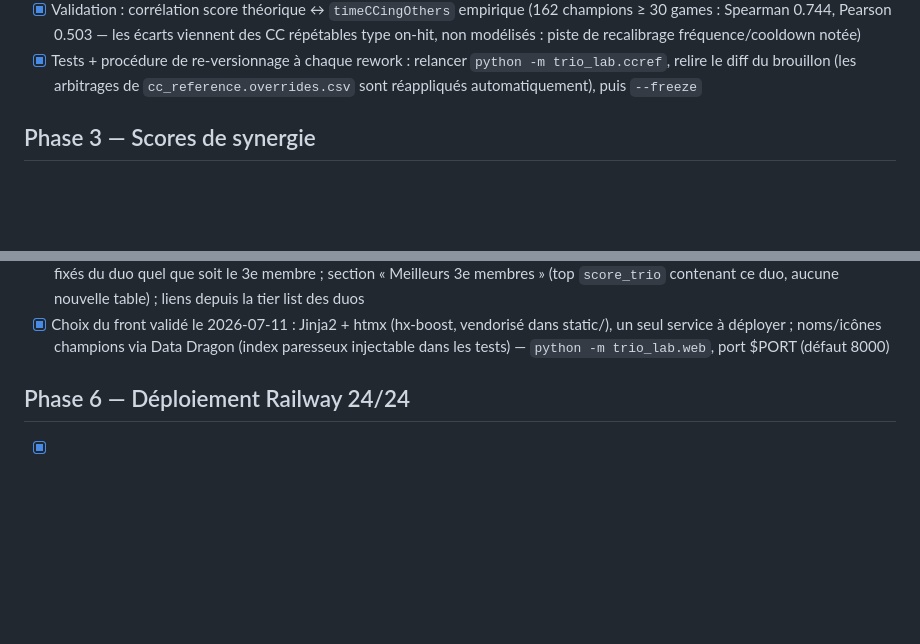
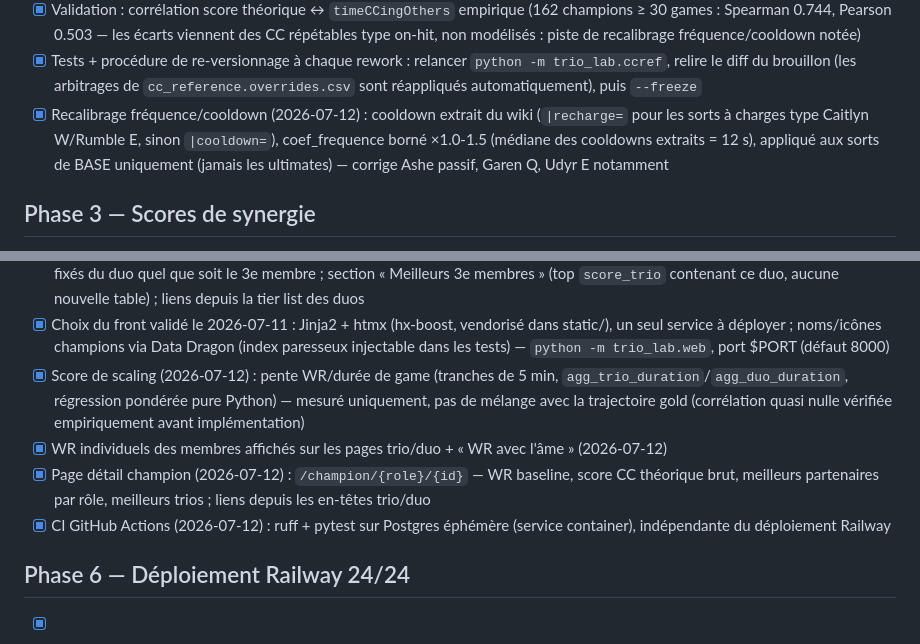
Before and after one commit to Celian-mrc/trio-lab, a Markdown page: docs/ROADMAP.md, 2 parts joined by grey strips. Rendered like a GitHub page; blank space fills up the shorter version.

Commit message:
docs: roadmap a jour (scaling, page champion, CI, recalibrage CC)

```diff
--- a/docs/ROADMAP.md
+++ b/docs/ROADMAP.md
@@ -67,6 +67,11 @@ Phase par phase : la phase N+1 ne démarre pas avant que la phase N soit verte
       `python -m trio_lab.ccref`, relire le diff du brouillon (les arbitrages
       de `cc_reference.overrides.csv` sont réappliqués automatiquement),
       puis `--freeze`
+- [x] Recalibrage fréquence/cooldown (2026-07-12) : cooldown extrait du wiki
+      (`|recharge=` pour les sorts à charges type Caitlyn W/Rumble E, sinon
+      `|cooldown=`), coef_frequence borné ×1.0-1.5 (médiane des cooldowns
+      extraits = 12 s), appliqué aux sorts de BASE uniquement (jamais les
+      ultimates) — corrige Ashe passif, Garen Q, Udyr E notamment
 
 ## Phase 3 — Scores de synergie
 
@@ -122,6 +127,17 @@ Phase par phase : la phase N+1 ne démarre pas avant que la phase N soit verte
       dans static/), un seul service à déployer ; noms/icônes champions via
       Data Dragon (index paresseux injectable dans les tests)
       — `python -m trio_lab.web`, port $PORT (défaut 8000)
+- [x] Score de scaling (2026-07-12) : pente WR/durée de game (tranches de
+      5 min, `agg_trio_duration`/`agg_duo_duration`, régression pondérée pure
+      Python) — mesuré uniquement, pas de mélange avec la trajectoire gold
+      (corrélation quasi nulle vérifiée empiriquement avant implémentation)
+- [x] WR individuels des membres affichés sur les pages trio/duo + « WR avec
+      l'âme » (2026-07-12)
+- [x] Page détail champion (2026-07-12) : `/champion/{role}/{id}` — WR
+      baseline, score CC théorique brut, meilleurs partenaires par rôle,
+      meilleurs trios ; liens depuis les en-têtes trio/duo
+- [x] CI GitHub Actions (2026-07-12) : ruff + pytest sur Postgres éphémère
+      (service container), indépendante du déploiement Railway
 
 ## Phase 6 — Déploiement Railway 24/24
 
```
